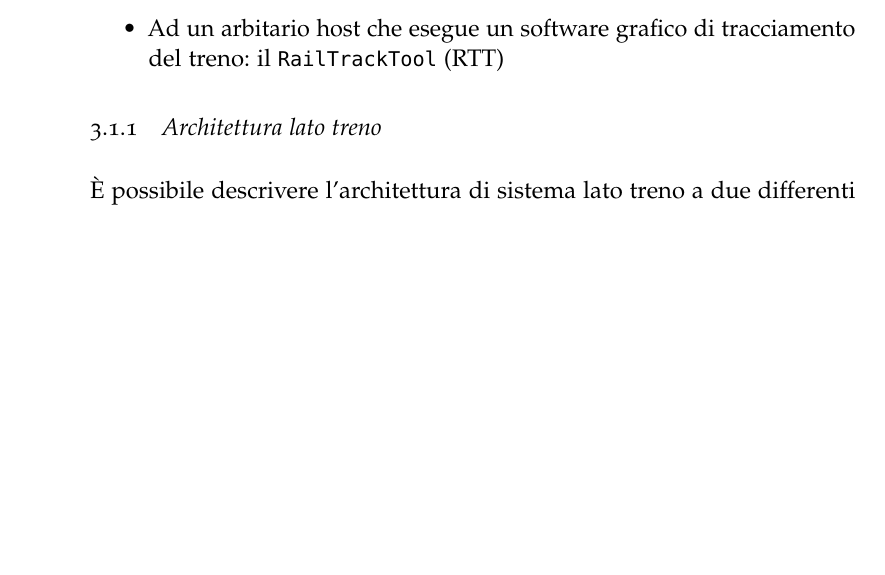
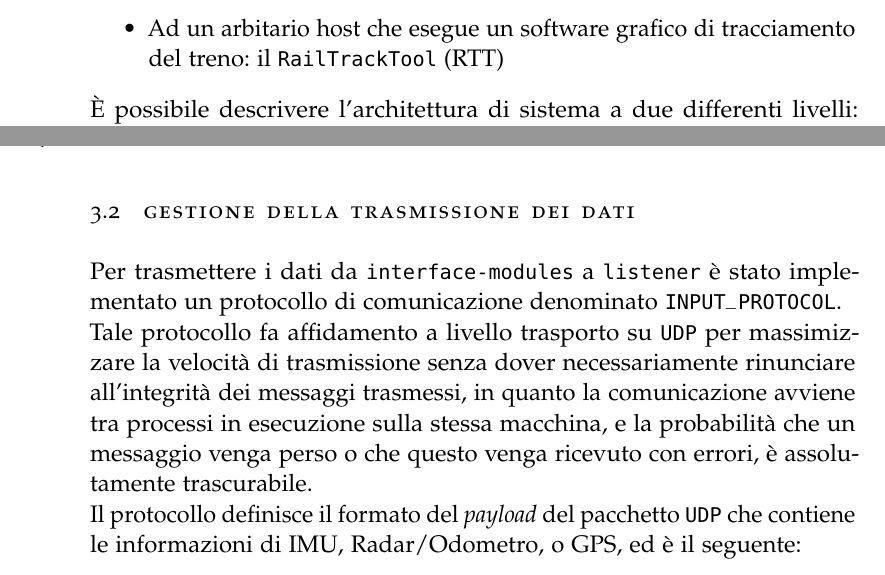
Before and after one commit to alexfoglia1/thesis, a LaTeX thesis (thesis.tex, which reads Chapters/Chapter3.tex): part of page 22 of 25 before the commit and two parts of pages 22 and 26 of 26 after it, the two joined at a grey line, cut so that both start at the same text, the shorter picture padded with empty space. Compiled offline with pdfLaTeX; a missing font is replaced by an installed copy or a similar font; an older LaTeX class or package is replaced by its successor.

Commit message:
gestione trasmissione dei dati

```diff
--- a/Chapters/Chapter3.tex
+++ b/Chapters/Chapter3.tex
@@ -15,9 +15,8 @@ Tale posizione sar\`a inviata, attraverso un modem \texttt{LTE}:
 	\item All'OBCU, per essere utilizzata attivamente all'interno del sistema di \emph{interlocking}
 	\item Ad un arbitario host che esegue un software grafico di tracciamento del treno: il \texttt{RailTrackTool} (RTT)
 \end{itemize}
-\subsection{Architettura lato treno}
-\`E possibile descrivere l'architettura di sistema lato treno a due differenti livelli: architettura a livello \emph{hardware} e architettura a livello \emph{software}.\\*
-\subsubsection{Architettura Hardware}
+\`E possibile descrivere l'architettura di sistema a due differenti livelli: architettura a livello \emph{hardware} e architettura a livello \emph{software}.\\*
+\subsection{Architettura Hardware}
 Sul treno \`e stata installata una scheda \texttt{Nvidia TX-Jetson} quale piattaforma di elaborazione dei dati. I sensori atti a campionare le misurazioni sono stati collegati alla scheda mediante appositi bus dati.\\*
 Il \emph{sensor set} utilizzato in quest'applicazione \`e composto dai seguenti sensori:
 \begin{itemize}
@@ -68,3 +67,7 @@ Si osserva che \texttt{INPUT\_PROTOCOL} e \texttt{OUTPUT\_PROTOCOL} sono entramb
 	\caption{Architettura software bordo treno}
 	\label{fig:tdiagramint}
 \end{figure}
+\section{Gestione della trasmissione dei dati}
+Per trasmettere i dati da \texttt{interface-modules} a \texttt{listener} \`e stato implementato un protocollo di comunicazione denominato \texttt{INPUT\_PROTOCOL}.\\*
+Tale protocollo fa affidamento a livello trasporto su \texttt{UDP} per massimizzare la velocit\`a di trasmissione senza dover necessariamente rinunciare all'integrit\`a dei messaggi trasmessi, in quanto la comunicazione avviene tra processi in esecuzione sulla stessa macchina, e la probabilit\`a che un messaggio venga perso o che questo venga ricevuto con errori, \`e assolutamente trascurabile.\\*
+Il protocollo definisce il formato del \emph{payload} del pacchetto \texttt{UDP} che contiene le informazioni di IMU, Radar/Odometro, o GPS, ed \`e il seguente:
```
Also changed, not shown: thesis.pdf, Chapters/Chapter3.tex (2 more changed lines).
